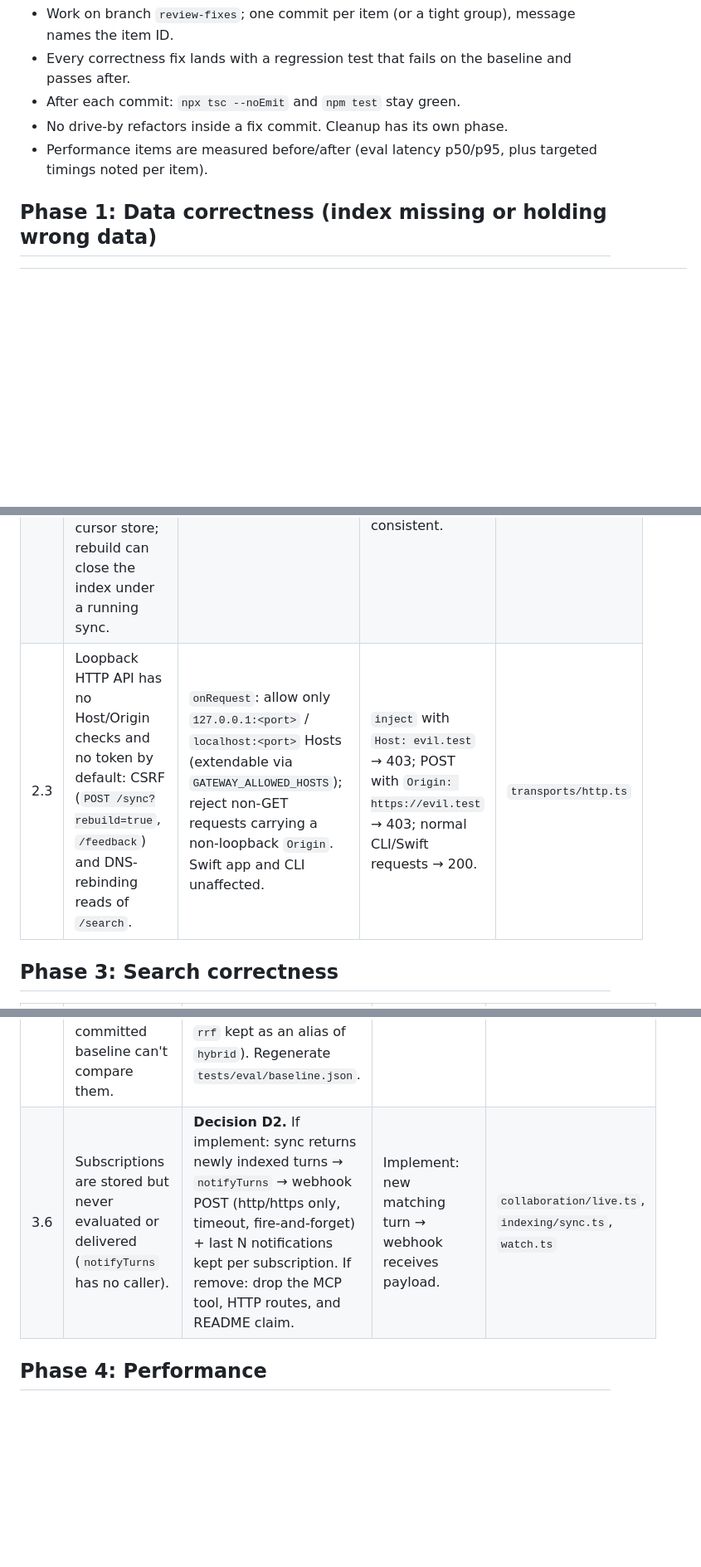
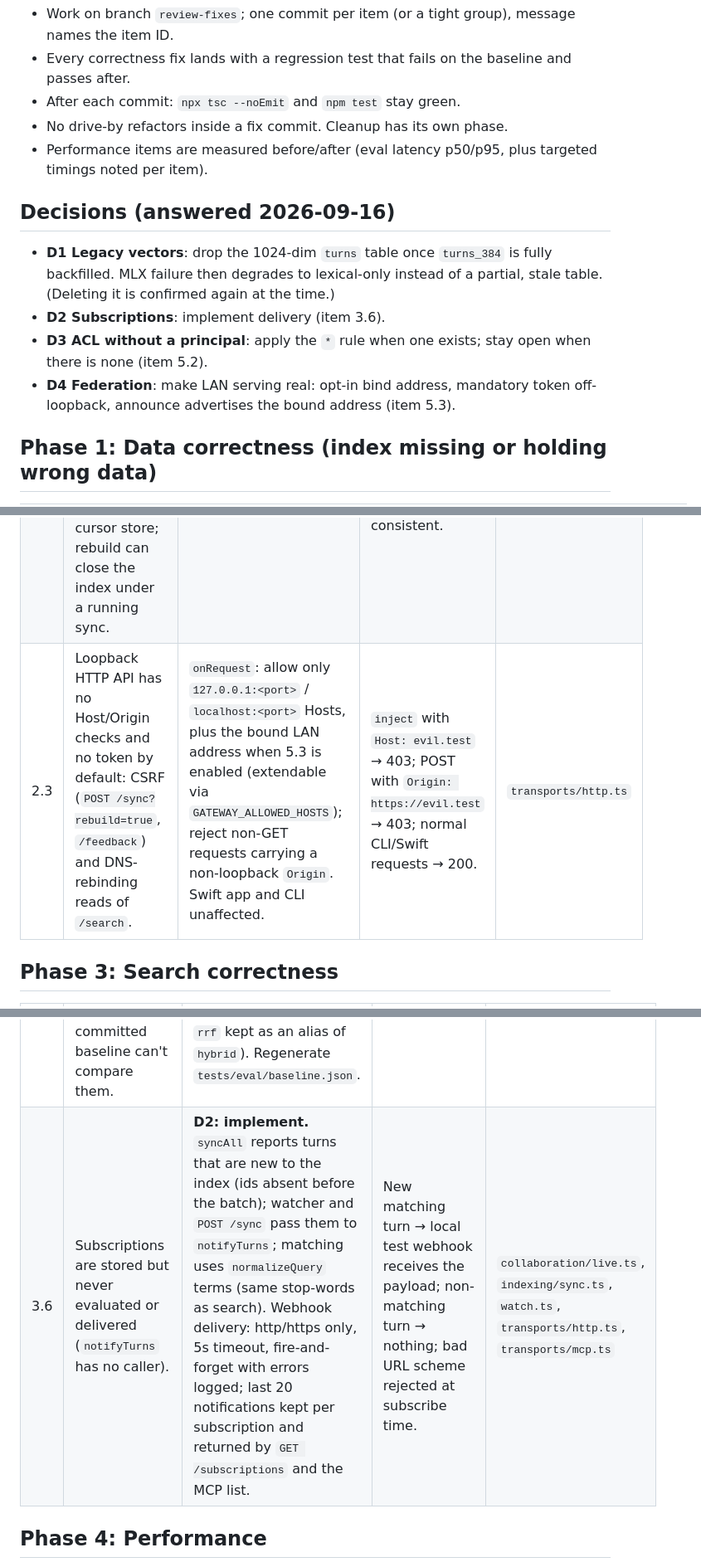
Before and after one commit to 20023136kelyan/agent-context-gateway, a Markdown page: REVIEW_FIX_PLAN.md, 3 parts joined by grey strips. Shown at 83% size. Drawn GitHub-style; blank space fills up the shorter version.

```diff
--- a/REVIEW_FIX_PLAN.md
+++ b/REVIEW_FIX_PLAN.md
@@ -10,6 +10,13 @@ Baseline commit: `c3ef061` · `tsc --noEmit`: clean · tests: 110/111 pass. The
 - After each commit: `npx tsc --noEmit` and `npm test` stay green.
 - No drive-by refactors inside a fix commit. Cleanup has its own phase.
 - Performance items are measured before/after (eval latency p50/p95, plus targeted timings noted per item).
+
+## Decisions (answered 2026-09-16)
+
+- **D1 Legacy vectors**: drop the 1024-dim `turns` table once `turns_384` is fully backfilled. MLX failure then degrades to lexical-only instead of a partial, stale table. (Deleting it is confirmed again at the time.)
+- **D2 Subscriptions**: implement delivery (item 3.6).
+- **D3 ACL without a principal**: apply the `*` rule when one exists; stay open when there is none (item 5.2).
+- **D4 Federation**: make LAN serving real: opt-in bind address, mandatory token off-loopback, announce advertises the bound address (item 5.3).
 
 ## Phase 1: Data correctness (index missing or holding wrong data)
 
@@ -27,7 +34,7 @@ Baseline commit: `c3ef061` · `tsc --noEmit`: clean · tests: 110/111 pass. The
 |---|---|---|---|---|
 | 2.1 | `sync --rebuild` builds a fresh `SearchService` and re-attaches only vectors: ACL, topology, feedback, temporal silently disabled until restart. | One `wireSearch(app)` used by `createApp` and rebuild (or `SearchService.setIndex`), so attachments can't be forgotten. | Rebuild, then search as an ACL-restricted principal → still filtered. | `app.ts`, `commands.ts`, `search/search.ts` |
 | 2.2 | Watcher sync, `POST /sync`, `syncSession`, and git events can run concurrently over one writer and cursor store; rebuild can close the index under a running sync. | App-level async mutex around all index writes. | Rebuild concurrent with a sync → both complete, doc count consistent. | `app.ts`, `watch.ts`, `commands.ts`, `git/hooks.ts` |
-| 2.3 | Loopback HTTP API has no Host/Origin checks and no token by default: CSRF (`POST /sync?rebuild=true`, `/feedback`) and DNS-rebinding reads of `/search`. | `onRequest`: allow only `127.0.0.1:<port>` / `localhost:<port>` Hosts (extendable via `GATEWAY_ALLOWED_HOSTS`); reject non-GET requests carrying a non-loopback `Origin`. Swift app and CLI unaffected. | `inject` with `Host: evil.test` → 403; POST with `Origin: https://evil.test` → 403; normal CLI/Swift requests → 200. | `transports/http.ts` |
+| 2.3 | Loopback HTTP API has no Host/Origin checks and no token by default: CSRF (`POST /sync?rebuild=true`, `/feedback`) and DNS-rebinding reads of `/search`. | `onRequest`: allow only `127.0.0.1:<port>` / `localhost:<port>` Hosts, plus the bound LAN address when 5.3 is enabled (extendable via `GATEWAY_ALLOWED_HOSTS`); reject non-GET requests carrying a non-loopback `Origin`. Swift app and CLI unaffected. | `inject` with `Host: evil.test` → 403; POST with `Origin: https://evil.test` → 403; normal CLI/Swift requests → 200. | `transports/http.ts` |
 
 ## Phase 3: Search correctness
 
@@ -38,7 +45,7 @@ Baseline commit: `c3ef061` · `tsc --noEmit`: clean · tests: 110/111 pass. The
 | 3.3 | Rerank rescored only the top 15 and re-sorted them against raw tail scores (different scales): the tail can outrank reranked results. | Reranked slice keeps its order; tail is placed after it (scores mapped below the reranked minimum). | Stub reranker scoring everything low → top results still come from the reranked slice. | `search/search.ts` |
 | 3.4 | Topology rewrite uses the harness *filter* as the caller's harness (defaults to `claude-code`); resolved targets always report scope `parent`. | Resolve the caller's harness from the session map before rewriting; rewriter returns the matched relation. | Codex caller with a parent link, no harness filter → "my parent" resolves; child reference reports `children`. | `search/search.ts`, `search/rewriter.ts` |
 | 3.5 | Eval `--mode lexical` still attaches vectors via `searchOnce`; all modes run the same pipeline, so the committed baseline can't compare them. | `SearchOptions.semantic` (default true) honored by `SearchService` and `searchOnce`; runner maps modes: `lexical` (no vectors), `hybrid` (vectors + RRF), `rerank` (hybrid + cross-encoder; `rrf` kept as an alias of `hybrid`). Regenerate `tests/eval/baseline.json`. | Lexical mode → vector store never queried (spy). | `search/search.ts`, `commands.ts`, `eval/runner.ts`, `scripts/run-eval.ts` |
-| 3.6 | Subscriptions are stored but never evaluated or delivered (`notifyTurns` has no caller). | **Decision D2.** If implement: sync returns newly indexed turns → `notifyTurns` → webhook POST (http/https only, timeout, fire-and-forget) + last N notifications kept per subscription. If remove: drop the MCP tool, HTTP routes, and README claim. | Implement: new matching turn → webhook receives payload. | `collaboration/live.ts`, `indexing/sync.ts`, `watch.ts` |
+| 3.6 | Subscriptions are stored but never evaluated or delivered (`notifyTurns` has no caller). | **D2: implement.** `syncAll` reports turns that are new to the index (ids absent before the batch); watcher and `POST /sync` pass them to `notifyTurns`; matching uses `normalizeQuery` terms (same stop-words as search). Webhook delivery: http/https only, 5s timeout, fire-and-forget with errors logged; last 20 notifications kept per subscription and returned by `GET /subscriptions` and the MCP list. | New matching turn → local test webhook receives the payload; non-matching turn → nothing; bad URL scheme rejected at subscribe time. | `collaboration/live.ts`, `indexing/sync.ts`, `watch.ts`, `transports/http.ts`, `transports/mcp.ts` |
 
 ## Phase 4: Performance
 
```
Also changed, not shown: other parts of REVIEW_FIX_PLAN.md (+7 -13 lines).
